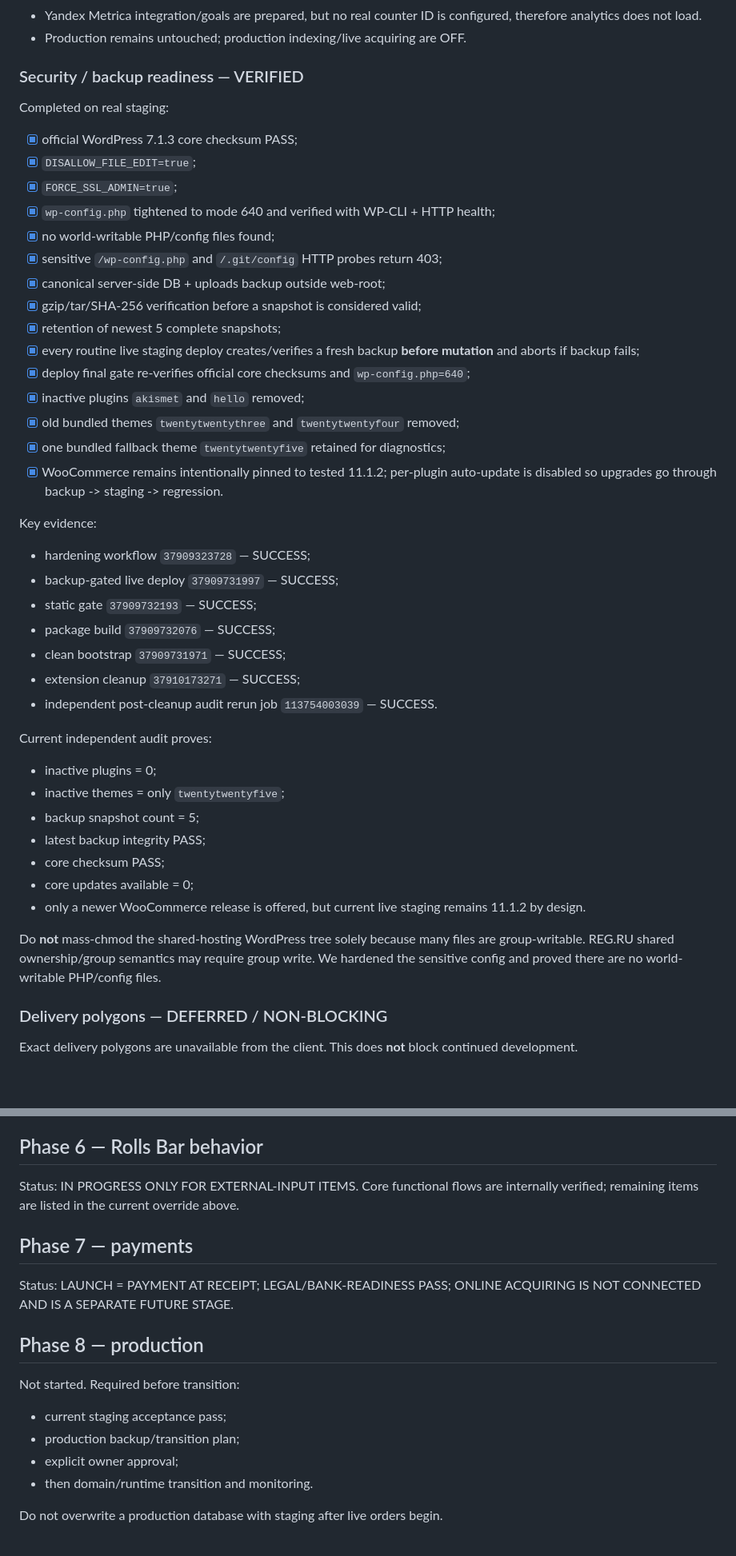
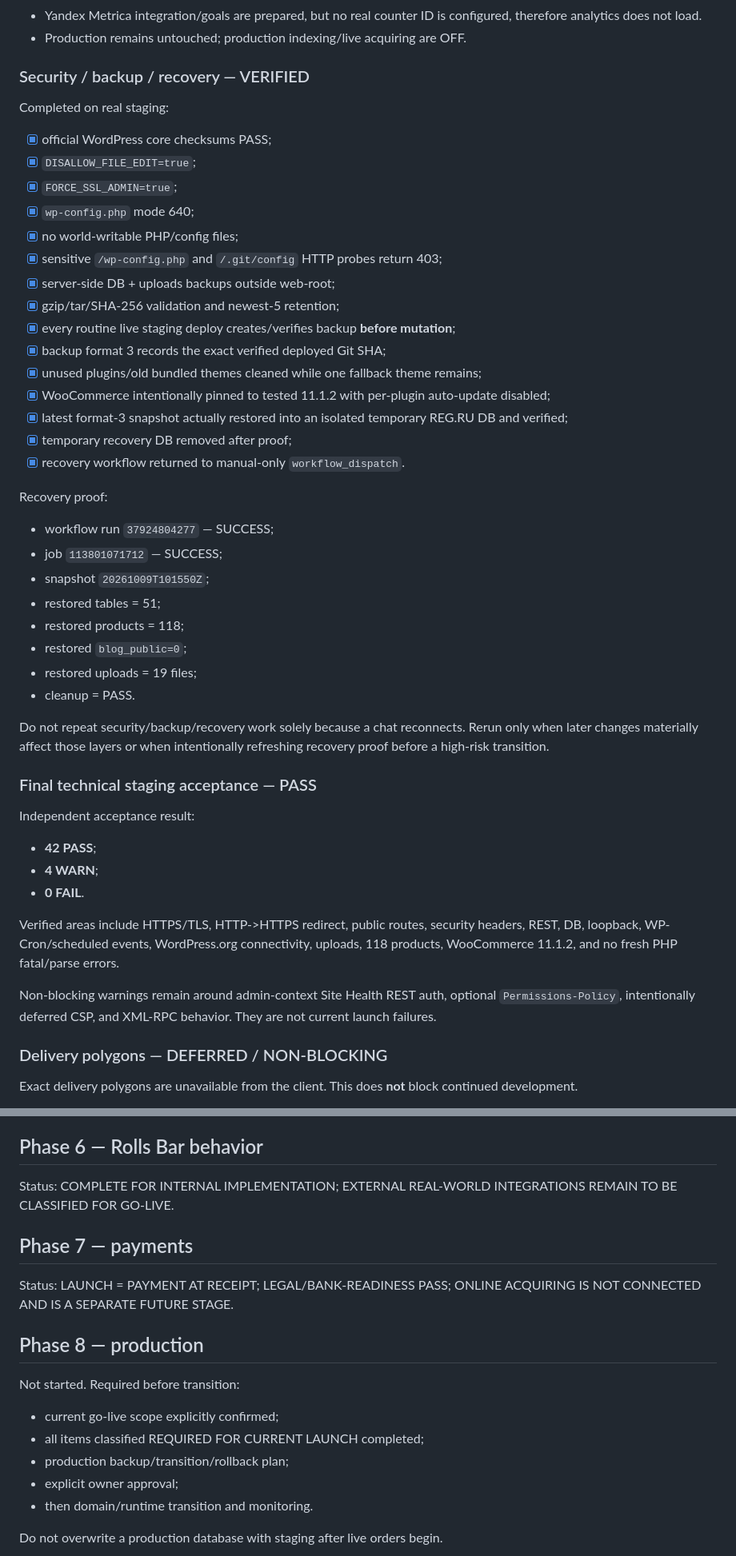
Before and after one commit to tilaninishi12754-code/rollsbar, a Markdown page: wordpress/docs/MIGRATION_PLAN.md, 2 parts joined by grey strips. Shown at 80% size. GitHub-like rendering; blank space fills up the shorter version.

Commit message:
docs: move plan to go-live decision matrix

```diff
--- a/wordpress/docs/MIGRATION_PLAN.md
+++ b/wordpress/docs/MIGRATION_PLAN.md
@@ -19,43 +19,45 @@ This section is the current execution plan and supersedes stale "current next ac
 - Yandex Metrica integration/goals are prepared, but no real counter ID is configured, therefore analytics does not load.
 - Production remains untouched; production indexing/live acquiring are OFF.
 
-### Security / backup readiness — VERIFIED
+### Security / backup / recovery — VERIFIED
 Completed on real staging:
-- [x] official WordPress 7.1.3 core checksum PASS;
+- [x] official WordPress core checksums PASS;
 - [x] `DISALLOW_FILE_EDIT=true`;
 - [x] `FORCE_SSL_ADMIN=true`;
-- [x] `wp-config.php` tightened to mode 640 and verified with WP-CLI + HTTP health;
-- [x] no world-writable PHP/config files found;
+- [x] `wp-config.php` mode 640;
+- [x] no world-writable PHP/config files;
 - [x] sensitive `/wp-config.php` and `/.git/config` HTTP probes return 403;
-- [x] canonical server-side DB + uploads backup outside web-root;
-- [x] gzip/tar/SHA-256 verification before a snapshot is considered valid;
-- [x] retention of newest 5 complete snapshots;
-- [x] every routine live staging deploy creates/verifies a fresh backup **before mutation** and aborts if backup fails;
-- [x] deploy final gate re-verifies official core checksums and `wp-config.php=640`;
-- [x] inactive plugins `akismet` and `hello` removed;
-- [x] old bundled themes `twentytwentythree` and `twentytwentyfour` removed;
-- [x] one bundled fallback theme `twentytwentyfive` retained for diagnostics;
-- [x] WooCommerce remains intentionally pinned to tested 11.1.2; per-plugin auto-update is disabled so upgrades go through backup -> staging -> regression.
+- [x] server-side DB + uploads backups outside web-root;
+- [x] gzip/tar/SHA-256 validation and newest-5 retention;
+- [x] every routine live staging deploy creates/verifies backup **before mutation**;
+- [x] backup format 3 records the exact verified deployed Git SHA;
+- [x] unused plugins/old bundled themes cleaned while one fallback theme remains;
+- [x] WooCommerce intentionally pinned to tested 11.1.2 with per-plugin auto-update disabled;
+- [x] latest format-3 snapshot actually restored into an isolated temporary REG.RU DB and verified;
+- [x] temporary recovery DB removed after proof;
+- [x] recovery workflow returned to manual-only `workflow_dispatch`.
 
-Key evidence:
-- hardening workflow `37909323728` — SUCCESS;
-- backup-gated live deploy `37909731997` — SUCCESS;
-- static gate `37909732193` — SUCCESS;
-- package build `37909732076` — SUCCESS;
-- clean bootstrap `37909731971` — SUCCESS;
-- extension cleanup `37910173271` — SUCCESS;
-- independent post-cleanup audit rerun job `113754003039` — SUCCESS.
+Recovery proof:
+- workflow run `37924804277` — SUCCESS;
+- job `113801071712` — SUCCESS;
+- snapshot `20261009T101550Z`;
+- restored tables = 51;
+- restored products = 118;
+- restored `blog_public=0`;
+- restored uploads = 19 files;
+- cleanup = PASS.
 
-Current independent audit proves:
-- inactive plugins = 0;
-- inactive themes = only `twentytwentyfive`;
-- backup snapshot count = 5;
-- latest backup integrity PASS;
-- core checksum PASS;
-- core updates available = 0;
-- only a newer WooCommerce release is offered, but current live staging remains 11.1.2 by design.
+Do not repeat security/backup/recovery work solely because a chat reconnects. Rerun only when later changes materially affect those layers or when intentionally refreshing recovery proof before a high-risk transition.
 
-Do **not** mass-chmod the shared-hosting WordPress tree solely because many files are group-writable. REG.RU shared ownership/group semantics may require group write. We hardened the sensitive config and proved there are no world-writable PHP/config files.
+### Final technical staging acceptance — PASS
+Independent acceptance result:
+- **42 PASS**;
+- **4 WARN**;
+- **0 FAIL**.
+
+Verified areas include HTTPS/TLS, HTTP->HTTPS redirect, public routes, security headers, REST, DB, loopback, WP-Cron/scheduled events, WordPress.org connectivity, uploads, 118 products, WooCommerce 11.1.2, and no fresh PHP fatal/parse errors.
+
+Non-blocking warnings remain around admin-context Site Health REST auth, optional `Permissions-Policy`, intentionally deferred CSP, and XML-RPC behavior. They are not current launch failures.
 
 ### Delivery polygons — DEFERRED / NON-BLOCKING
 Exact delivery polygons are unavailable from the client. This does **not** block continued development.
@@ -170,8 +178,7 @@ Status: COMPLETE ON STAGING.
 118 product cards / 131 source rows; repeat import preserves 118 products.
 
 ## Phase 6 — Rolls Bar behavior
-Status: IN PROGRESS ONLY FOR EXTERNAL-INPUT ITEMS.
-Core functional flows are internally verified; remaining items are listed in the current override above.
+Status: COMPLETE FOR INTERNAL IMPLEMENTATION; EXTERNAL REAL-WORLD INTEGRATIONS REMAIN TO BE CLASSIFIED FOR GO-LIVE.
 
 ## Phase 7 — payments
 Status: LAUNCH = PAYMENT AT RECEIPT; LEGAL/BANK-READINESS PASS; ONLINE ACQUIRING IS NOT CONNECTED AND IS A SEPARATE FUTURE STAGE.
@@ -179,8 +186,9 @@ Status: LAUNCH = PAYMENT AT RECEIPT; LEGAL/BANK-READINESS PASS; ONLINE ACQUIRING
 ## Phase 8 — production
 Not started.
 Required before transition:
-- current staging acceptance pass;
-- production backup/transition plan;
+- current go-live scope explicitly confirmed;
+- all items classified REQUIRED FOR CURRENT LAUNCH completed;
+- production backup/transition/rollback plan;
 - explicit owner approval;
 - then domain/runtime transition and monitoring.
 
```
Also changed, not shown: other parts of wordpress/docs/MIGRATION_PLAN.md (+32 -26 lines).
